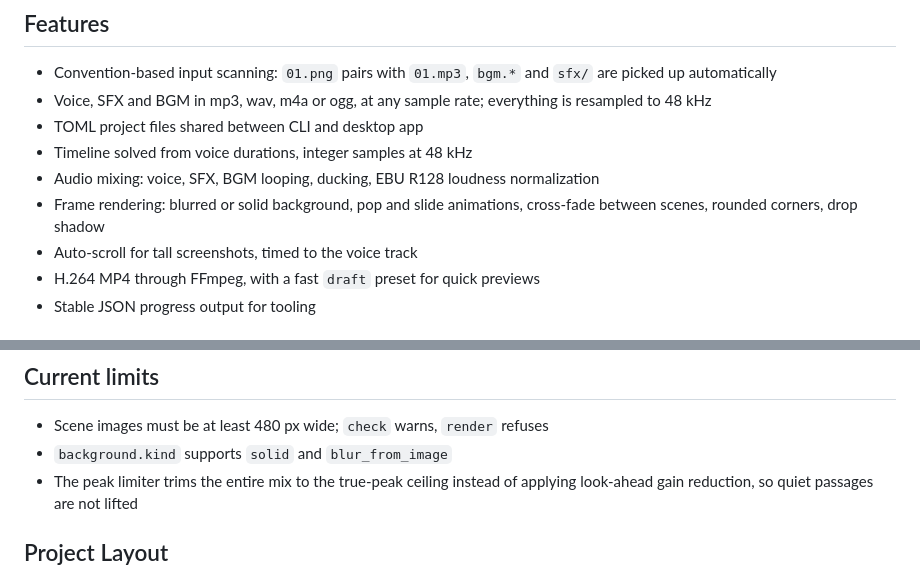
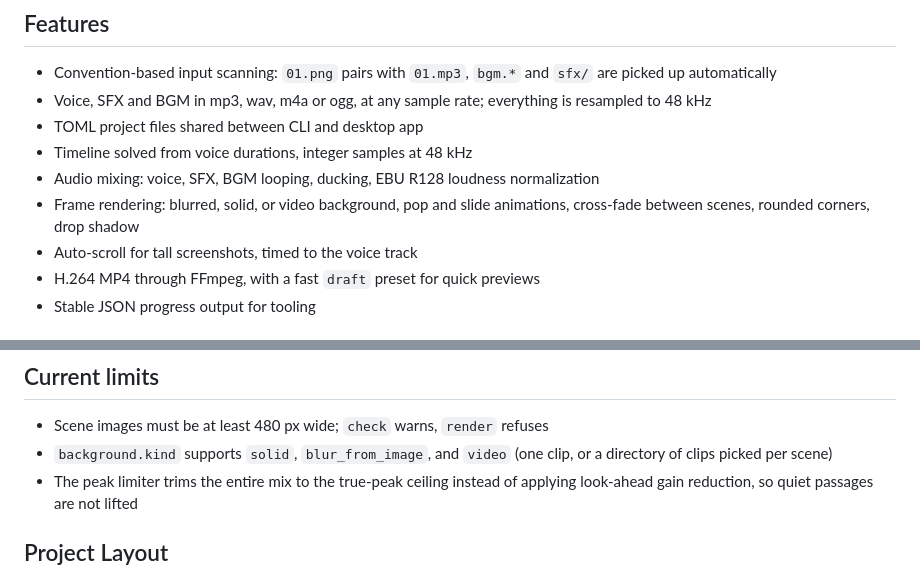
Before and after one commit to nghiaxh/quickcut, a Markdown page: README.md, 2 parts joined by grey strips. Drawn GitHub-style.

Commit message:
docs: document video background option

```diff
--- a/README.md
+++ b/README.md
@@ -14,7 +14,7 @@ A CLI-first Rust renderer that turns a folder of images and voice audio into a "
 - TOML project files shared between CLI and desktop app
 - Timeline solved from voice durations, integer samples at 48 kHz
 - Audio mixing: voice, SFX, BGM looping, ducking, EBU R128 loudness normalization
-- Frame rendering: blurred or solid background, pop and slide animations, cross-fade between scenes, rounded corners, drop shadow
+- Frame rendering: blurred, solid, or video background, pop and slide animations, cross-fade between scenes, rounded corners, drop shadow
 - Auto-scroll for tall screenshots, timed to the voice track
 - H.264 MP4 through FFmpeg, with a fast `draft` preset for quick previews
 - Stable JSON progress output for tooling
@@ -102,7 +102,7 @@ Use `--threads N` to cap the render pool. On a loaded machine, four threads ofte
 ## Current limits
 
 - Scene images must be at least 480 px wide; `check` warns, `render` refuses
-- `background.kind` supports `solid` and `blur_from_image`
+- `background.kind` supports `solid`, `blur_from_image`, and `video` (one clip, or a directory of clips picked per scene)
 - The peak limiter trims the entire mix to the true-peak ceiling instead of applying look-ahead gain reduction, so quiet passages are not lifted
 
 ## Project Layout
```
Also changed, not shown: AGENTS.md (+1 -1 lines).
